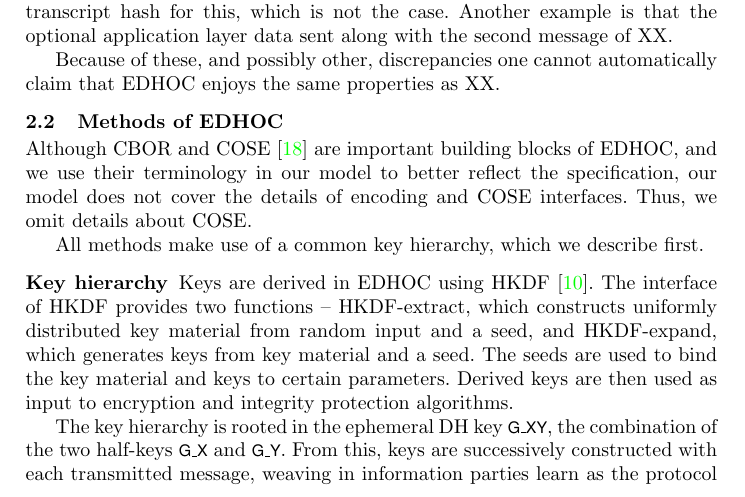
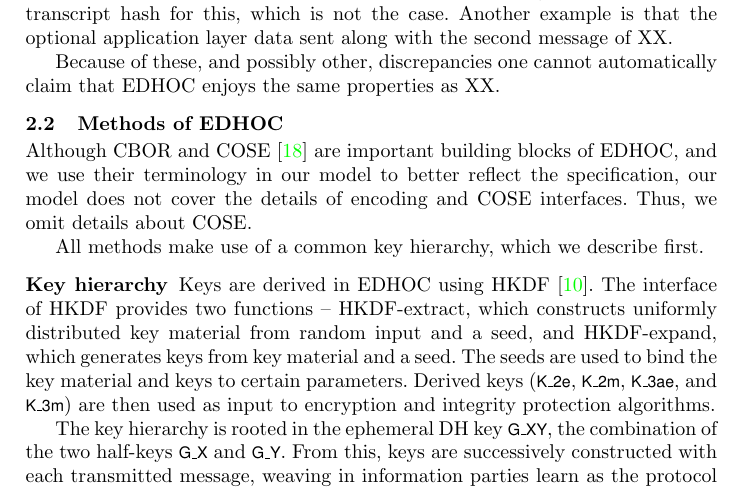
Before and after one commit to hoheinzollern/EDHOC-Verification, a LaTeX paper (models/edhoc/draftedhoc-20200301/report/main.tex, which reads models/edhoc/draftedhoc-20200301/report/edhocProtocol.tex): part of page 5 of 21, cut so that both start at the same text. Compiled offline with pdfLaTeX.

Commit message:
Fixed issue about mentioning derived keys

```diff
--- a/models/edhoc/draftedhoc-20200301/report/edhocProtocol.tex
+++ b/models/edhoc/draftedhoc-20200301/report/edhocProtocol.tex
@@ -237,7 +237,7 @@ and \mHkdfExpand{}, which generates keys from key material and a seed.
 %
 The seeds are used to bind the key material and keys to certain parameters.
 %
-Derived keys are then used as input to encryption and integrity protection
+Derived keys (\mKtwoe, \mKtwom{}, \mKthreeae, and \mKthreem) are then used as input to encryption and integrity protection
 algorithms.
 %
 
```
Also changed, not shown: models/edhoc/draftedhoc-20200301/report/edhocProtocol.tex (4 more changed lines).
